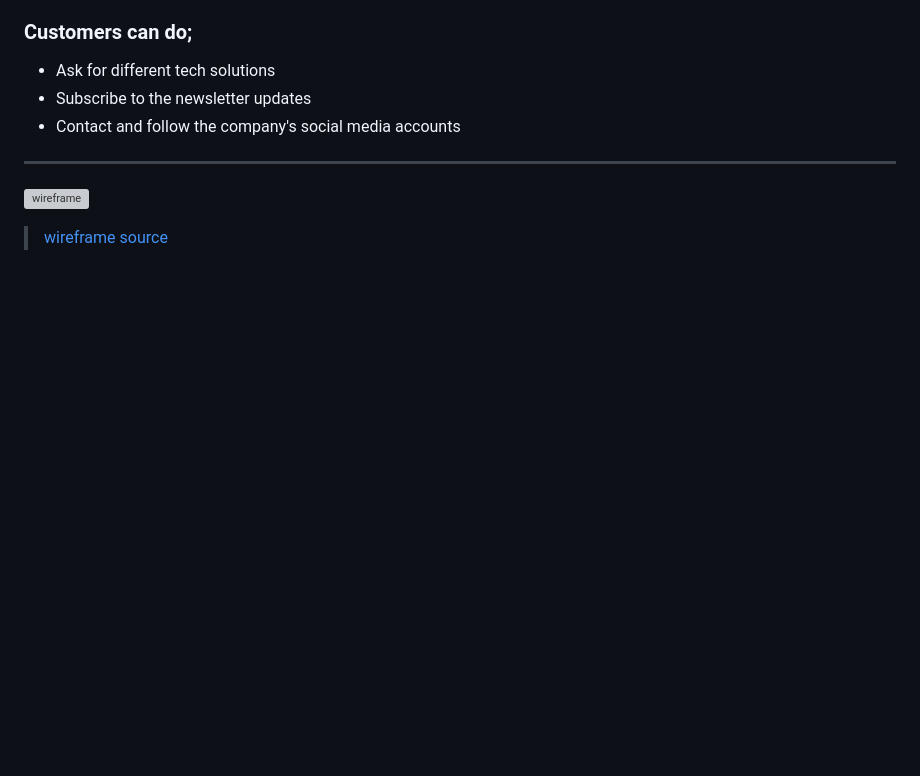
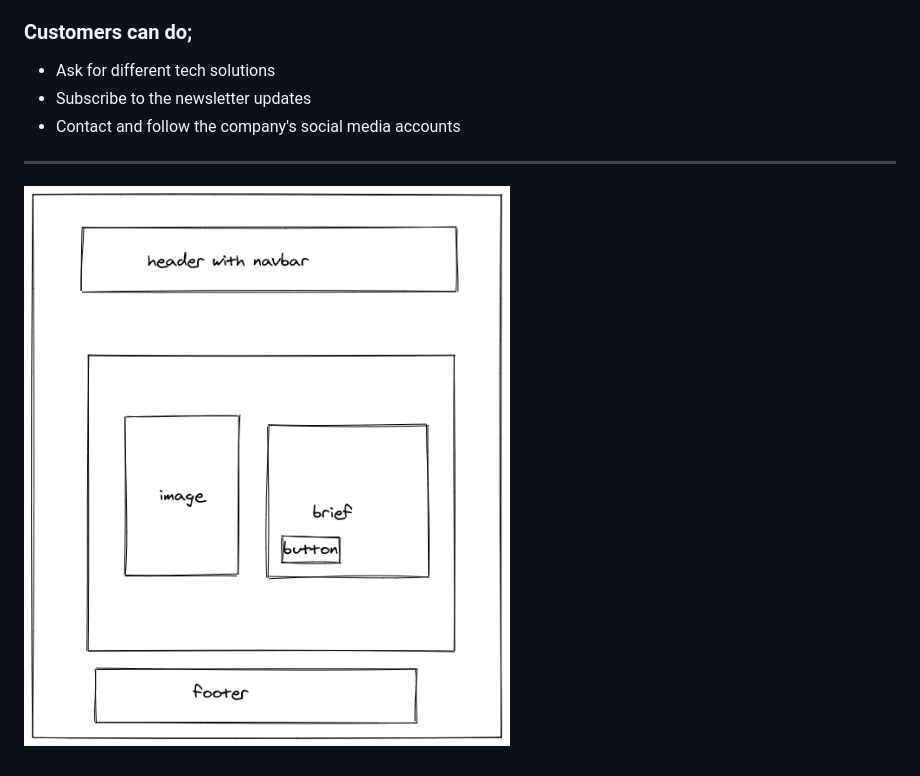
Before and after one commit to Moamin-AbuEwaida/Moamin-AbuEwaida, a Markdown page: planning/wireframe.md, the part around the change. Drawn GitHub-style; pictures changed too: planning/wireframe.png (added); blank space fills up the shorter version; grey boxes are pictures that could not be loaded.

Commit message:
update wireframe

```diff
--- a/planning/wireframe.md
+++ b/planning/wireframe.md
@@ -11,6 +11,4 @@ for software provider company.
 
 ---
 
-![wireframe]( )
-
-> [wireframe source]( )
+![wireframe](wireframe.png)
```
